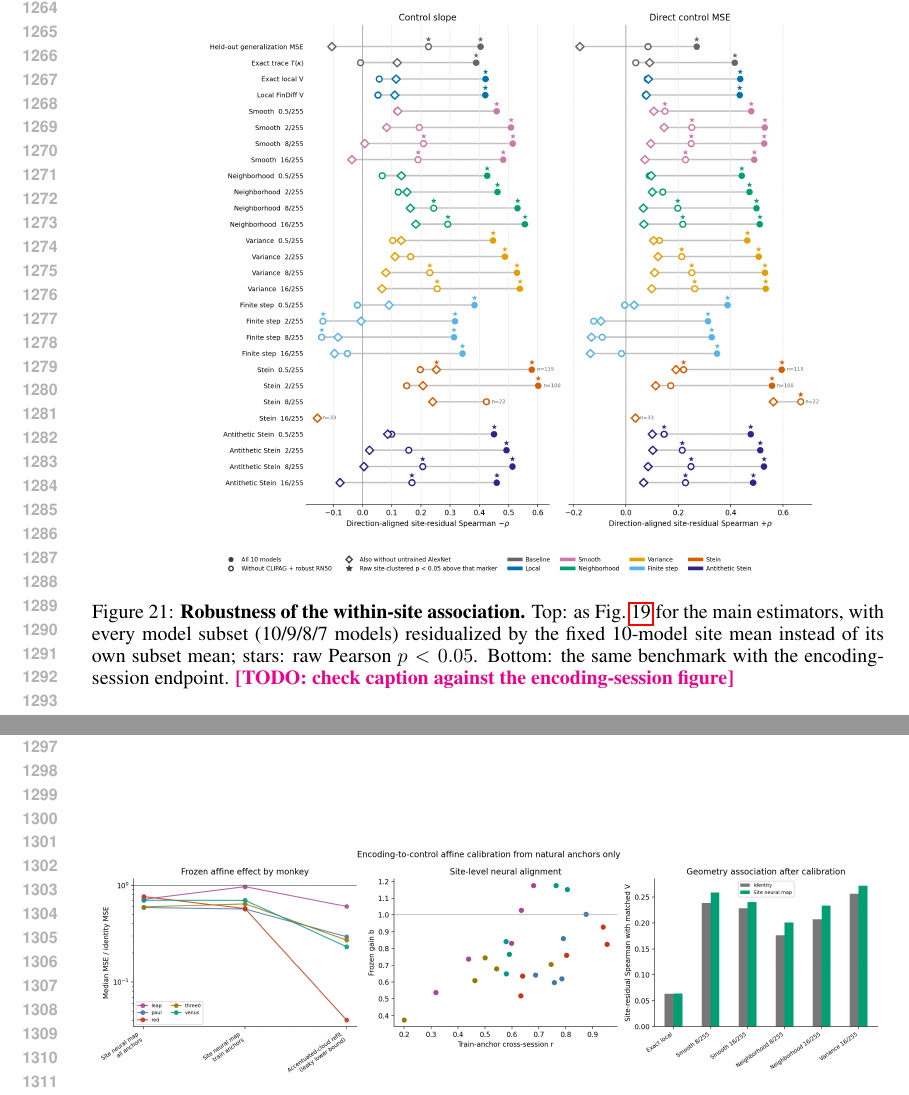
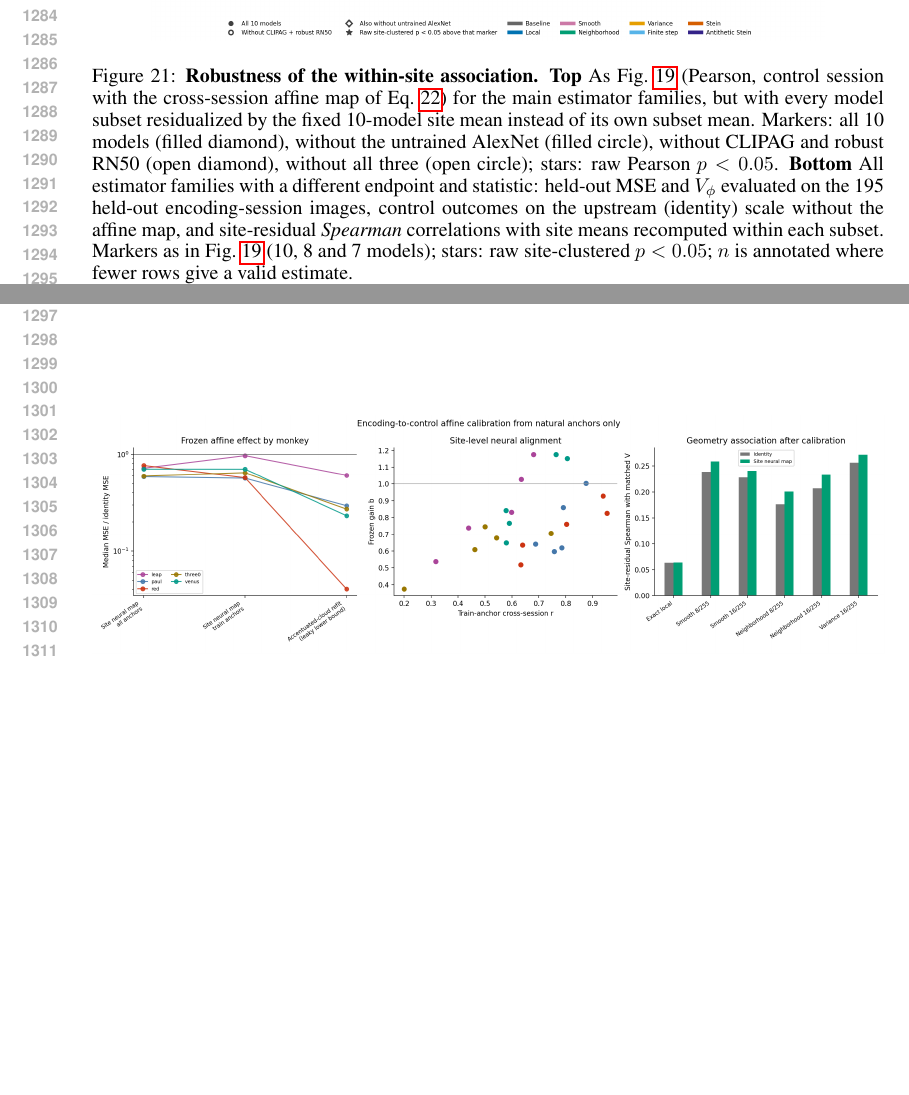
Before and after one commit to Animadversio/AccentuationPredictionRMTDissociation, a LaTeX paper (accentuation_rmt_main_compact_trimmed.tex, which reads extended_results.tex): two parts of pages 24 and 25 of 58, joined at a grey line, cut at the place of the change, the shorter picture padded with empty space. Compiled offline with pdfLaTeX.

Commit message:
App A.5: correct robustness caption (bottom panel is encoding-session endpoint, Spearman, subset-own residualization, clustered p; top marker legend); remove todo
Co-Authored-By: Claude Opus 5.5 <noreply@anthropic.com>

```diff
--- a/extended_results.tex
+++ b/extended_results.tex
@@ -395,11 +395,21 @@ changes it.}
 % endpoint version before using.  Other candidates: neural_validation_export/
 % paper_v4_raw_x, paper_v5_raw_predictors.
 \caption{\textbf{Robustness of the within-site association.}
-Top: as Fig.~\ref{fig:supp-nonlinear-benchmark} for the main estimators, with
-every model subset (10/9/8/7 models) residualized by the fixed 10-model site
-mean instead of its own subset mean; stars: raw Pearson $p<0.05$.
-Bottom: the same benchmark with the encoding-session endpoint.
-\todo{check caption against the encoding-session figure}}
+\textbf{Top}~As Fig.~\ref{fig:supp-nonlinear-benchmark} (Pearson, control
+session with the cross-session affine map of
+Eq.~\ref{eq:app-cross-session-affine}) for the main estimator families, but
+with every model subset residualized by the fixed 10-model site mean instead
+of its own subset mean.  Markers: all 10 models (filled diamond), without the
+untrained AlexNet (filled circle), without CLIPAG and robust RN50 (open
+diamond), without all three (open circle); stars: raw Pearson $p<0.05$.
+\textbf{Bottom}~All estimator families with a different endpoint and
+statistic: held-out MSE and $V_\phi$ evaluated on the 195 held-out
+encoding-session images, control outcomes on the upstream (identity) scale
+without the affine map, and site-residual \emph{Spearman} correlations with
+site means recomputed within each subset.  Markers as in
+Fig.~\ref{fig:supp-nonlinear-benchmark} (10, 8 and 7 models); stars: raw
+site-clustered $p<0.05$; $n$ is annotated where fewer rows give a valid
+estimate.}
 \label{fig:supp-nonlinear-robustness}
 \end{figure}
 
```
